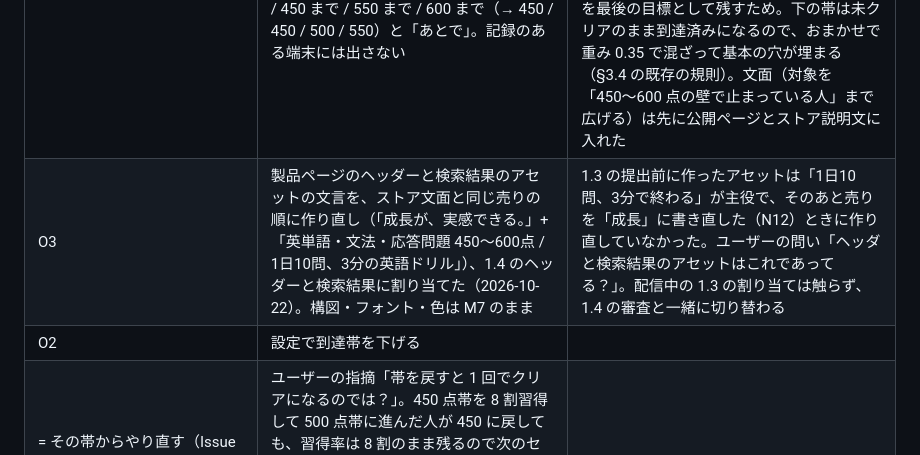
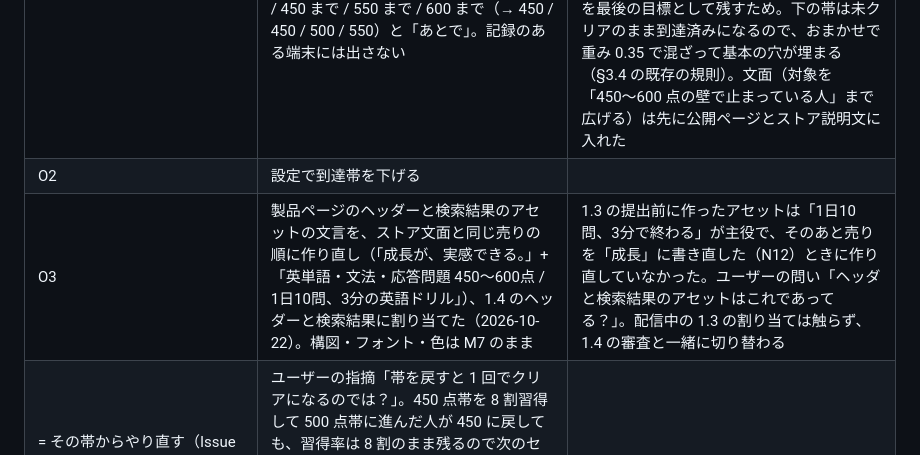
Before and after one commit to sawasige/agnoria, a Markdown page: docs/SPEC-REVIEW.md, the part around the change. Rendered like a GitHub page.

Commit message:
SPEC-REVIEW: O3 を O2 の後ろに

```diff
--- a/docs/SPEC-REVIEW.md
+++ b/docs/SPEC-REVIEW.md
@@ -203,6 +203,6 @@ id はすべて据え置き（学習履歴の紐づけは変えない）。
 | # | 判断 | 理由・経緯 |
 |---|---|---|
 | O1 | 初回起動で「今のスコアの目安」を 1 回だけ聞き、単語・文法・応答問題の到達帯をまとめて合わせる（Issue #50、SPEC §3.4 / §4.1）。選択肢は 受けたことがない / 450 まで / 550 まで / 600 まで（→ 450 / 450 / 500 / 550）と「あとで」。記録のある端末には出さない | ユーザーの問い「599 点の人は対象外？」。対象は「続かなかった人」で 600 点の手前の人も含むが、ステージが必ず 450 から始まるので、その人は 450 と 500 の帯（単語 200 語・文法 100 問・応答問題 30 問）を消化してからでないと 550 に着かなかった。設定で到達帯を上げられるが気づきにくい。「〜600」で 550 から始めるのは、600 点帯を最後の目標として残すため。下の帯は未クリアのまま到達済みになるので、おまかせで重み 0.35 で混ざって基本の穴が埋まる（§3.4 の既存の規則）。文面（対象を「450〜600 点の壁で止まっている人」まで広げる）は先に公開ページとストア説明文に入れた |
+| O2 | 設定で到達帯を下げる
 | O3 | 製品ページのヘッダーと検索結果のアセットの文言を、ストア文面と同じ売りの順に作り直し（「成長が、実感できる。」+「英単語・文法・応答問題 450〜600点 / 1日10問、3分の英語ドリル」）、1.4 のヘッダーと検索結果に割り当てた（2026-10-22）。構図・フォント・色は M7 のまま | 1.3 の提出前に作ったアセットは「1日10問、3分で終わる」が主役で、そのあと売りを「成長」に書き直した（N12）ときに作り直していなかった。ユーザーの問い「ヘッダと検索結果のアセットはこれであってる？」。配信中の 1.3 の割り当ては触らず、1.4 の審査と一緒に切り替わる |
-| O2 | 設定で到達帯を下げる
  = その帯からやり直す（Issue #56、SPEC §3.4 / §4.4）。確認のうえ、その軸のその帯以上の問題の `recentResults` と `masteredAt` を消し、到達帯・最上位の演出フラグ・開始の帯を戻す。累計の回答数・正解数・ブックマーク・セットの記録は残す | ユーザーの指摘「帯を戻すと 1 回でクリアになるのでは？」。450 点帯を 8 割習得して 500 点帯に進んだ人が 450 に戻しても、習得率は 8 割のまま残るので次のセットでまた 500 点帯が開き、クリアの演出も 2 回出る（O1 で入れた floor は「今の帯」を変えるだけで習得は触らない）。戻したいのは「もう一度その帯をやりたい」なので、習得を消して本当にやり直す。累計は進捗の数字の連続性のため残し、ブックマークはユーザーが付けたものなので残す。別の案（習得は残し、到達帯を下げただけでは自動で上がらないよう抑える）は「戻した意味がない」ので採らない |
```
